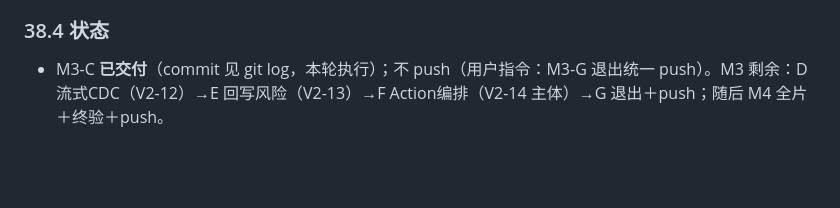
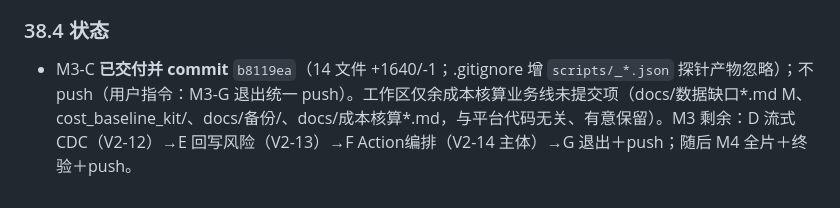
Before and after one commit to lifengss/ontology_platform, a Markdown page: TASK_CHECKPOINT.md, the part around the change. Drawn GitHub-style; blank space fills up the shorter version.

Commit message:
docs(checkpoint): §38.4 回填 M3-C commit b8119ea（56/56，L5 93/93）

```diff
--- a/TASK_CHECKPOINT.md
+++ b/TASK_CHECKPOINT.md
@@ -899,4 +899,4 @@
 - 本 checkpoint ＋ 用户级 wiki（raw 快照 `2026-11-12-M3-C-数据健康度.md`/进展与测试/实体页/log/对话历史）同步。
 
 ### 38.4 状态
-- M3-C **已交付**（commit 见 git log，本轮执行）；不 push（用户指令：M3-G 退出统一 push）。M3 剩余：D 流式CDC（V2-12）→E 回写风险（V2-13）→F Action编排（V2-14 主体）→G 退出＋push；随后 M4 全片＋终验＋push。
+- M3-C **已交付并 commit** `b8119ea`（14 文件 +1640/-1；.gitignore 增 `scripts/_*.json` 探针产物忽略）；不 push（用户指令：M3-G 退出统一 push）。工作区仅余成本核算业务线未提交项（docs/数据缺口*.md M、cost_baseline_kit/、docs/备份/、docs/成本核算*.md，与平台代码无关、有意保留）。M3 剩余：D 流式CDC（V2-12）→E 回写风险（V2-13）→F Action编排（V2-14 主体）→G 退出＋push；随后 M4 全片＋终验＋push。
```
